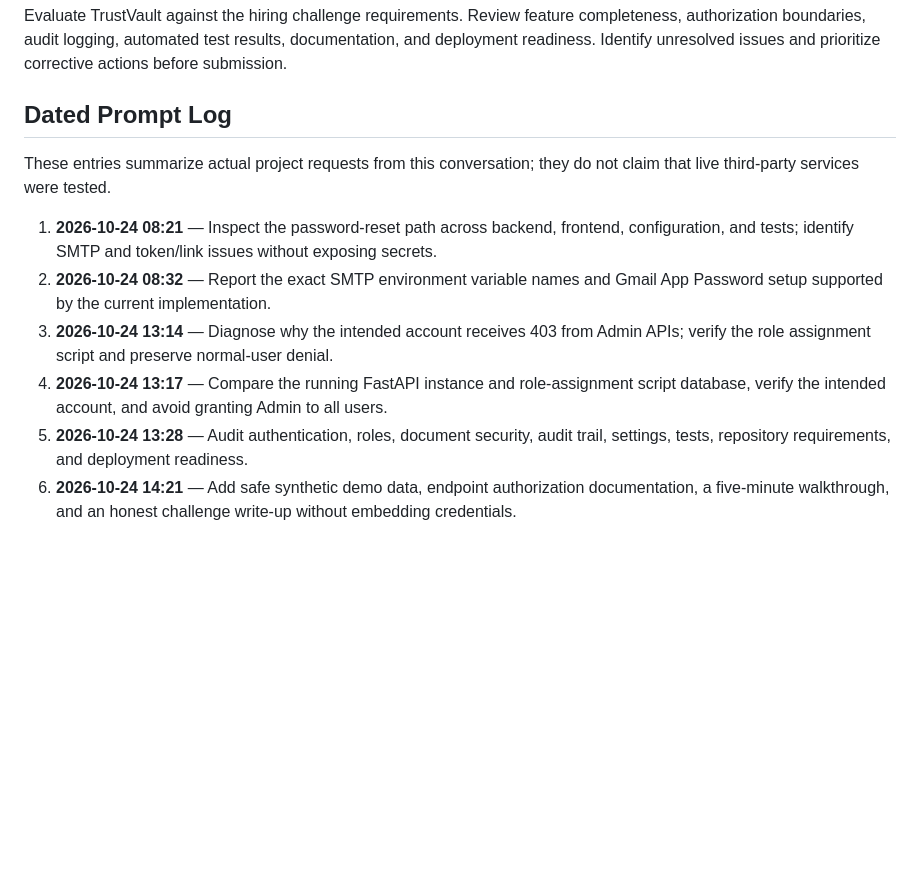
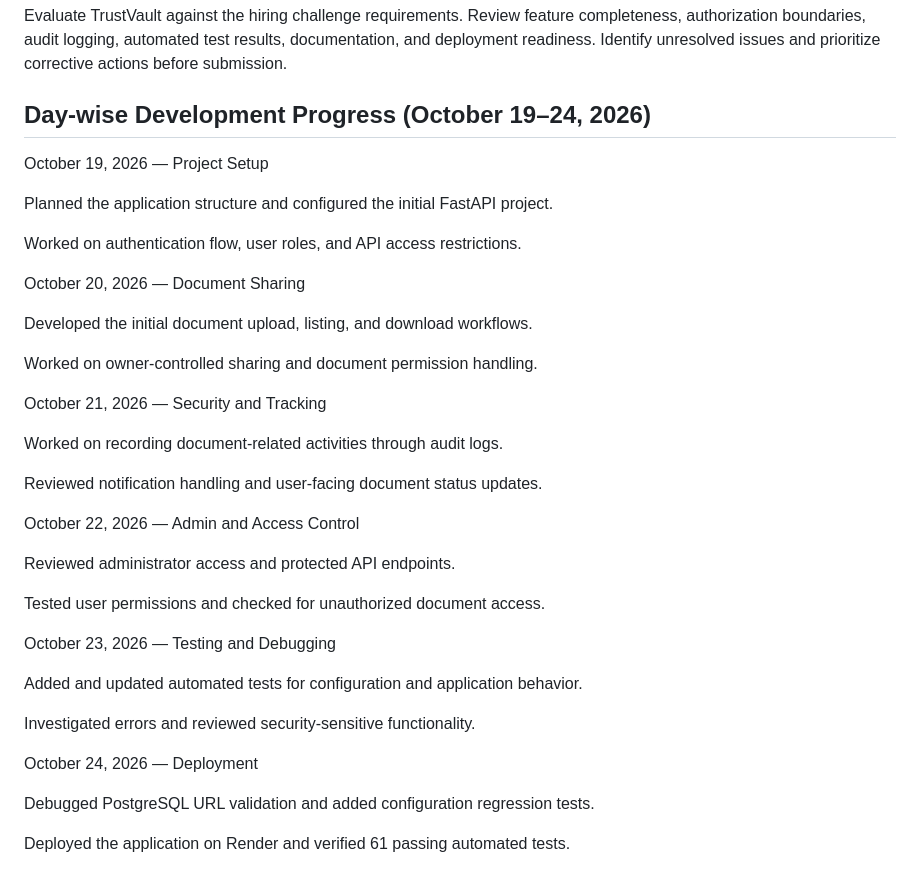
Before and after one commit to Karizma310/TrustVault, a Markdown page: PROMPTS.md, the part around the change. Rendered like a GitHub page; blank space fills up the shorter version.

```diff
--- a/PROMPTS.md
+++ b/PROMPTS.md
@@ -40,13 +40,40 @@ Prepare project documentation covering architecture, installation, environment c
 
 Evaluate TrustVault against the hiring challenge requirements. Review feature completeness, authorization boundaries, audit logging, automated test results, documentation, and deployment readiness. Identify unresolved issues and prioritize corrective actions before submission.
 
-## Dated Prompt Log
+## Day-wise Development Progress (October 19–24, 2026)
 
-These entries summarize actual project requests from this conversation; they do not claim that live third-party services were tested.
+October 19, 2026 — Project Setup
 
-1. **2026-10-24 08:21** — Inspect the password-reset path across backend, frontend, configuration, and tests; identify SMTP and token/link issues without exposing secrets.
-2. **2026-10-24 08:32** — Report the exact SMTP environment variable names and Gmail App Password setup supported by the current implementation.
-3. **2026-10-24 13:14** — Diagnose why the intended account receives 403 from Admin APIs; verify the role assignment script and preserve normal-user denial.
-4. **2026-10-24 13:17** — Compare the running FastAPI instance and role-assignment script database, verify the intended account, and avoid granting Admin to all users.
-5. **2026-10-24 13:28** — Audit authentication, roles, document security, audit trail, settings, tests, repository requirements, and deployment readiness.
-6. **2026-10-24 14:21** — Add safe synthetic demo data, endpoint authorization documentation, a five-minute walkthrough, and an honest challenge write-up without embedding credentials.
+Planned the application structure and configured the initial FastAPI project.
+
+Worked on authentication flow, user roles, and API access restrictions.
+
+October 20, 2026 — Document Sharing
+
+Developed the initial document upload, listing, and download workflows.
+
+Worked on owner-controlled sharing and document permission handling.
+
+October 21, 2026 — Security and Tracking
+
+Worked on recording document-related activities through audit logs.
+
+Reviewed notification handling and user-facing document status updates.
+
+October 22, 2026 — Admin and Access Control
+
+Reviewed administrator access and protected API endpoints.
+
+Tested user permissions and checked for unauthorized document access.
+
+October 23, 2026 — Testing and Debugging
+
+Added and updated automated tests for configuration and application behavior.
+
+Investigated errors and reviewed security-sensitive functionality.
+
+October 24, 2026 — Deployment
+
+Debugged PostgreSQL URL validation and added configuration regression tests.
+
+Deployed the application on Render and verified 61 passing automated tests.
```
